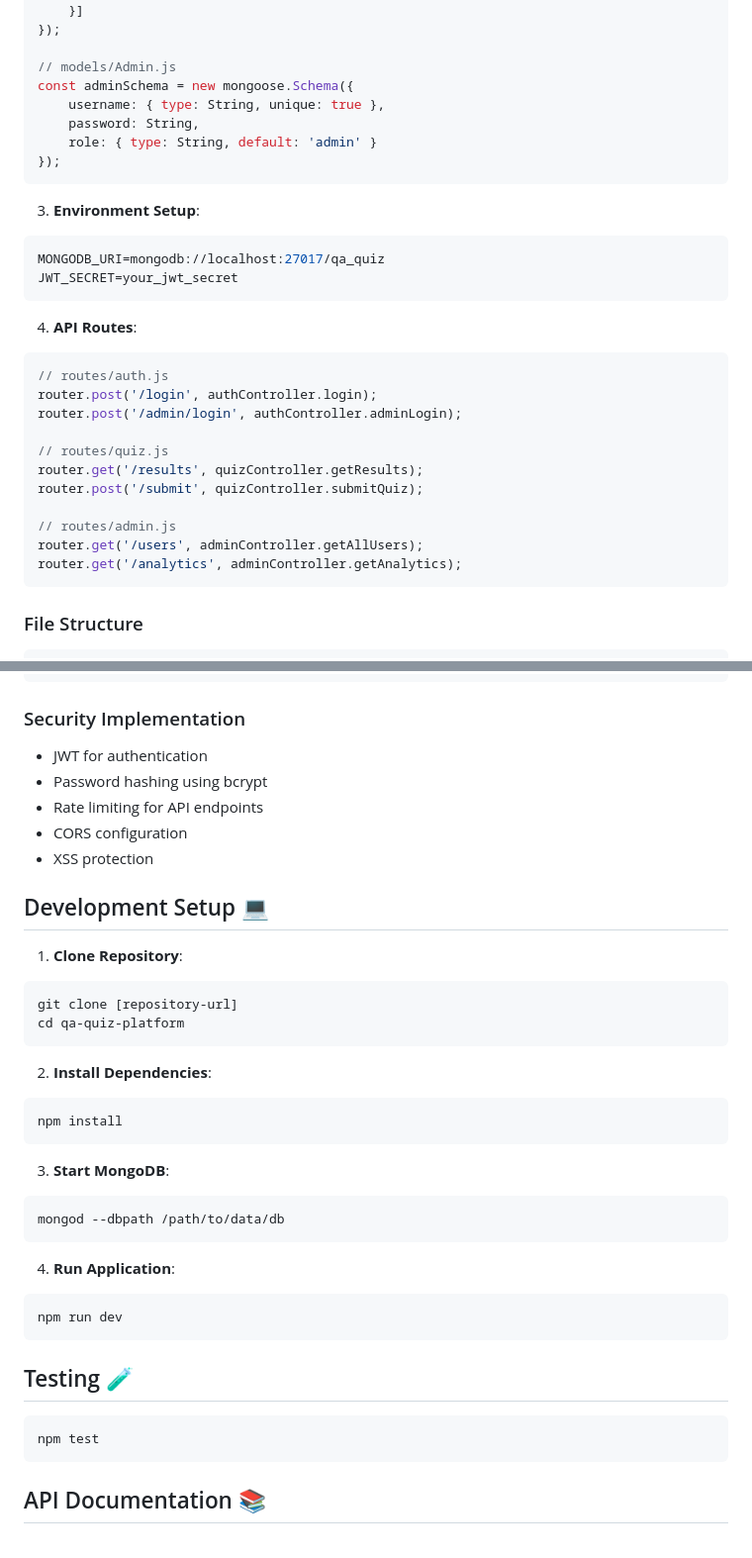
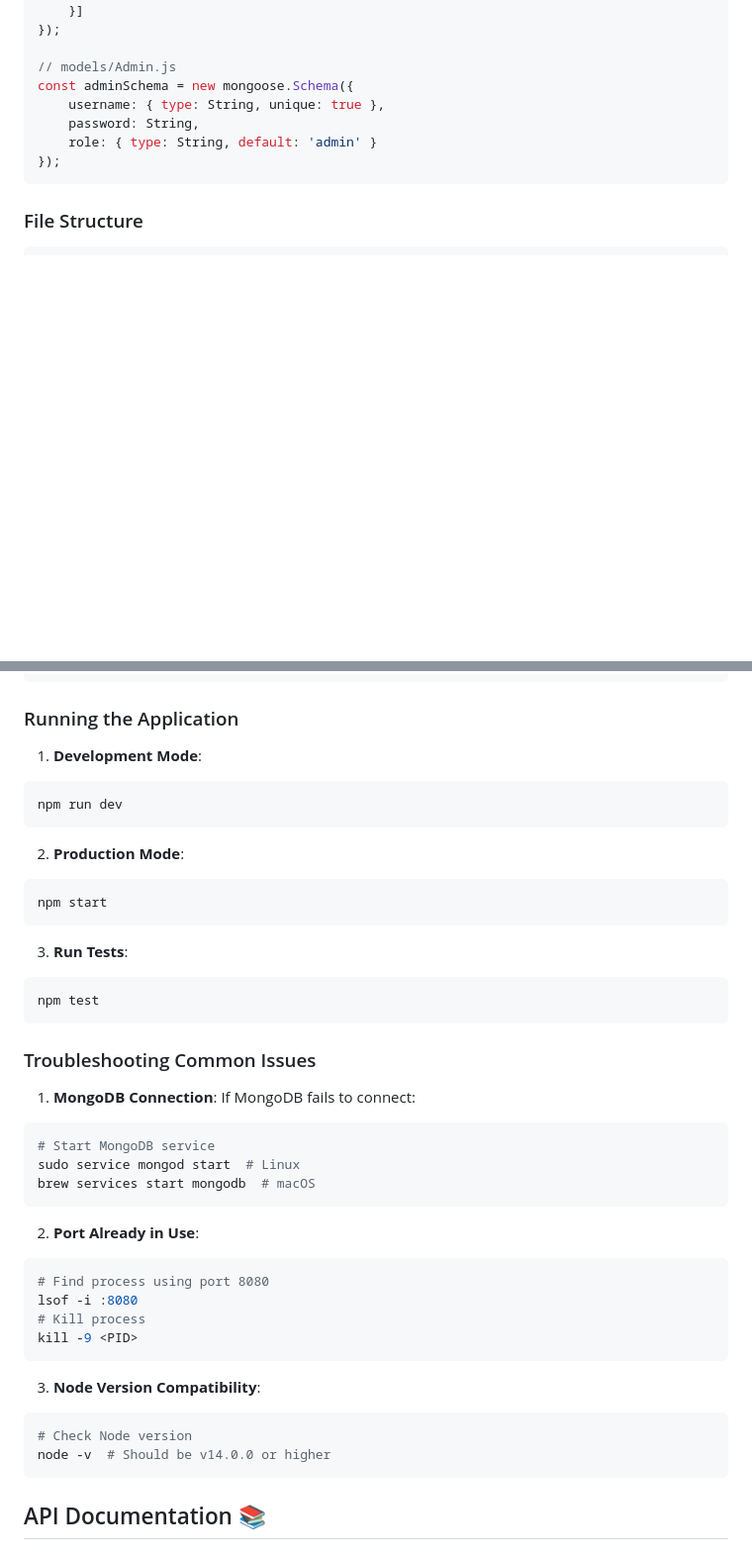
Before and after one commit to jettNash1/bug-training-game, a Markdown page: readMe.md, 2 parts joined by grey strips. Shown at 99% size. Drawn GitHub-style; blank space fills up the shorter version.

````diff
--- a/readMe.md
+++ b/readMe.md
@@ -64,27 +115,6 @@ const adminSchema = new mongoose.Schema({
 });
 ```
 
-3. **Environment Setup**:
-```env
-MONGODB_URI=mongodb://localhost:27017/qa_quiz
-JWT_SECRET=your_jwt_secret
-```
-
-4. **API Routes**:
-```javascript
-// routes/auth.js
-router.post('/login', authController.login);
-router.post('/admin/login', authController.adminLogin);
-
-// routes/quiz.js
-router.get('/results', quizController.getResults);
-router.post('/submit', quizController.submitQuiz);
-
-// routes/admin.js
-router.get('/users', adminController.getAllUsers);
-router.get('/analytics', adminController.getAnalytics);
-```
-
 ### File Structure
 ```
 ├── backend/
@@ -101,40 +131,45 @@ router.get('/analytics', adminController.getAnalytics);
 └── README.md
 ```
 
-### Security Implementation
-- JWT for authentication
-- Password hashing using bcrypt
-- Rate limiting for API endpoints
-- CORS configuration
-- XSS protection
+### Running the Application
 
-## Development Setup 💻
-
-1. **Clone Repository**:
-```bash
-git clone [repository-url]
-cd qa-quiz-platform
-```
-
-2. **Install Dependencies**:
-```bash
-npm install
-```
-
-3. **Start MongoDB**:
-```bash
-mongod --dbpath /path/to/data/db
-```
-
-4. **Run Application**:
+1. **Development Mode**:
 ```bash
 npm run dev
 ```
 
-## Testing 🧪
+2. **Production Mode**:
+```bash
+npm start
+```
 
+3. **Run Tests**:
 ```bash
 npm test
+```
+
+### Troubleshooting Common Issues
+
+1. **MongoDB Connection**:
+If MongoDB fails to connect:
+```bash
+# Start MongoDB service
+sudo service mongod start  # Linux
+brew services start mongodb  # macOS
+```
+
+2. **Port Already in Use**:
+```bash
+# Find process using port 8080
+lsof -i :8080
+# Kill process
+kill -9 <PID>
+```
+
+3. **Node Version Compatibility**:
+```bash
+# Check Node version
+node -v  # Should be v14.0.0 or higher
 ```
 
 ## API Documentation 📚
````
Also changed, not shown: other parts of readMe.md (+64 -6 lines).
